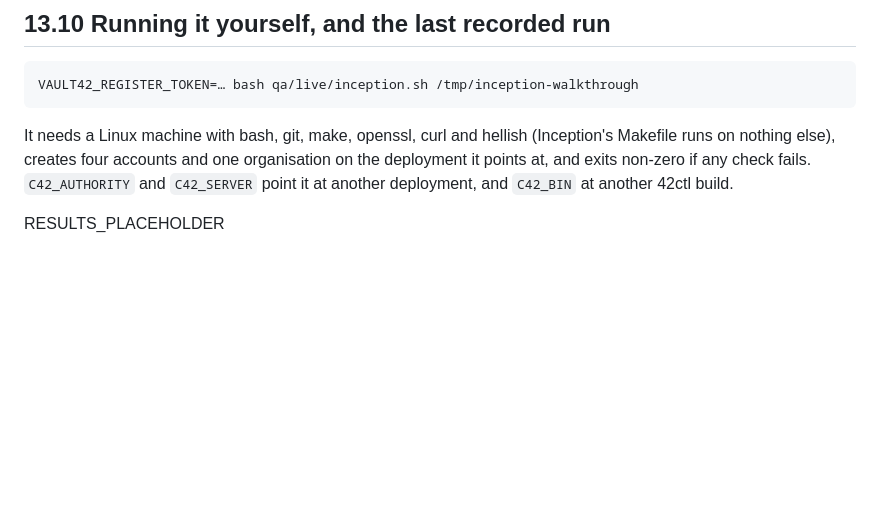
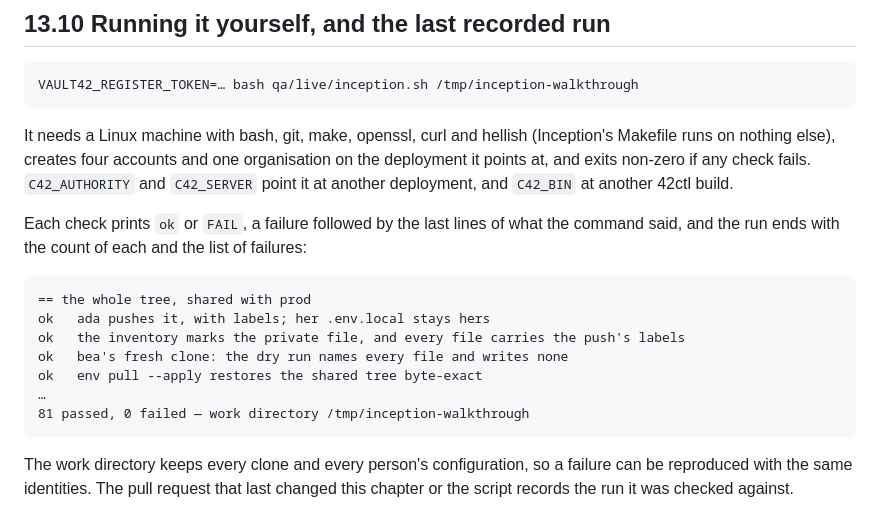
Before and after one commit to Univers42/42ctl, a Markdown page: docs/manual/13-walkthrough.md, the part around the change. GitHub-like rendering; blank space fills up the shorter version.

Commit message:
docs(manual): the walkthrough says how to read a run, not a run that ages

````diff
--- a/docs/manual/13-walkthrough.md
+++ b/docs/manual/13-walkthrough.md
@@ -223,4 +223,19 @@ nothing else), creates four accounts and one organisation on the deployment it p
 non-zero if any check fails. `C42_AUTHORITY` and `C42_SERVER` point it at another deployment, and
 `C42_BIN` at another 42ctl build.
 
-RESULTS_PLACEHOLDER
+Each check prints `ok` or `FAIL`, a failure followed by the last lines of what the command said, and the
+run ends with the count of each and the list of failures:
+
+```text
+== the whole tree, shared with prod
+ok   ada pushes it, with labels; her .env.local stays hers
+ok   the inventory marks the private file, and every file carries the push's labels
+ok   bea's fresh clone: the dry run names every file and writes none
+ok   env pull --apply restores the shared tree byte-exact
+…
+81 passed, 0 failed — work directory /tmp/inception-walkthrough
+```
+
+The work directory keeps every clone and every person's configuration, so a failure can be reproduced
+with the same identities. The pull request that last changed this chapter or the script records the run it
+was checked against.
````
